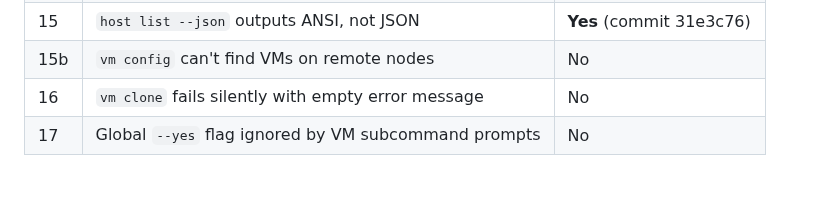
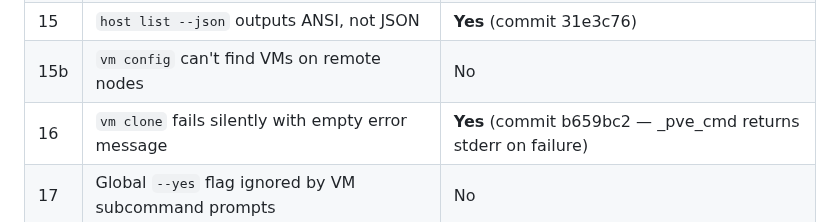
Before and after one commit to Low-Freq-Labs/pve-freq, a Markdown page: docs/E2E-PROGRESS.md, the part around the change. Drawn GitHub-style; blank space fills up the shorter version.

Commit message:
docs: update E2E-PROGRESS.md — Bug #16 fixed
vm clone empty error fixed by returning stderr from _pve_cmd on failure.
11 of 23 E2E bugs now resolved.

Co-Authored-By: Claude Opus 4.6 (1M context) <noreply@anthropic.com>

```diff
--- a/docs/E2E-PROGRESS.md
+++ b/docs/E2E-PROGRESS.md
@@ -42,7 +42,7 @@
 | 14 | `fleet status --json` outputs ANSI, not JSON | **Yes** (commit 3f53f23) |
 | 15 | `host list --json` outputs ANSI, not JSON | **Yes** (commit 31e3c76) |
 | 15b | `vm config` can't find VMs on remote nodes | No |
-| 16 | `vm clone` fails silently with empty error message | No |
+| 16 | `vm clone` fails silently with empty error message | **Yes** (commit b659bc2 — _pve_cmd returns stderr on failure) |
 | 17 | Global `--yes` flag ignored by VM subcommand prompts | No |
 
 ### Pattern: --json flag broken on fleet/host/init commands (systematic bug)
```
